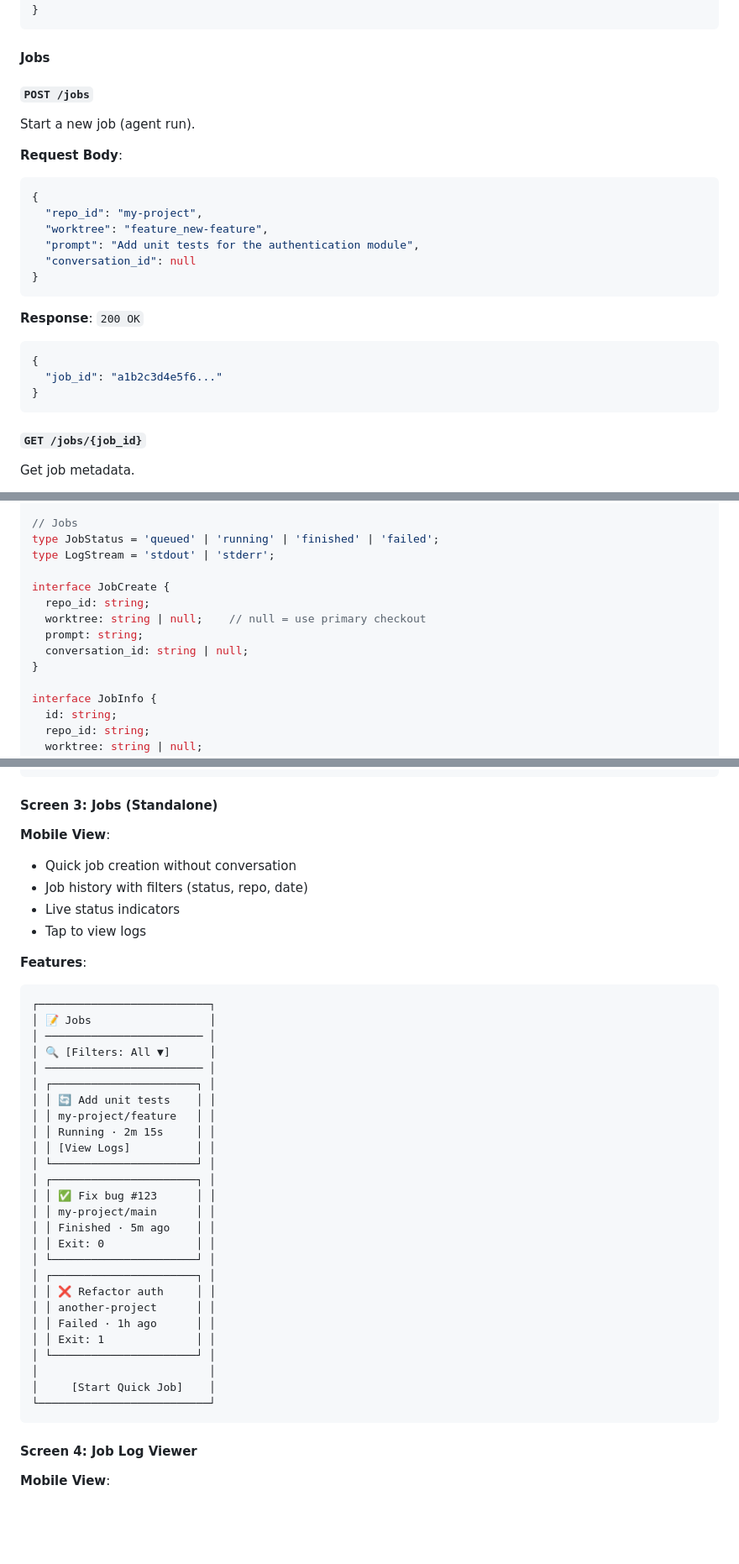
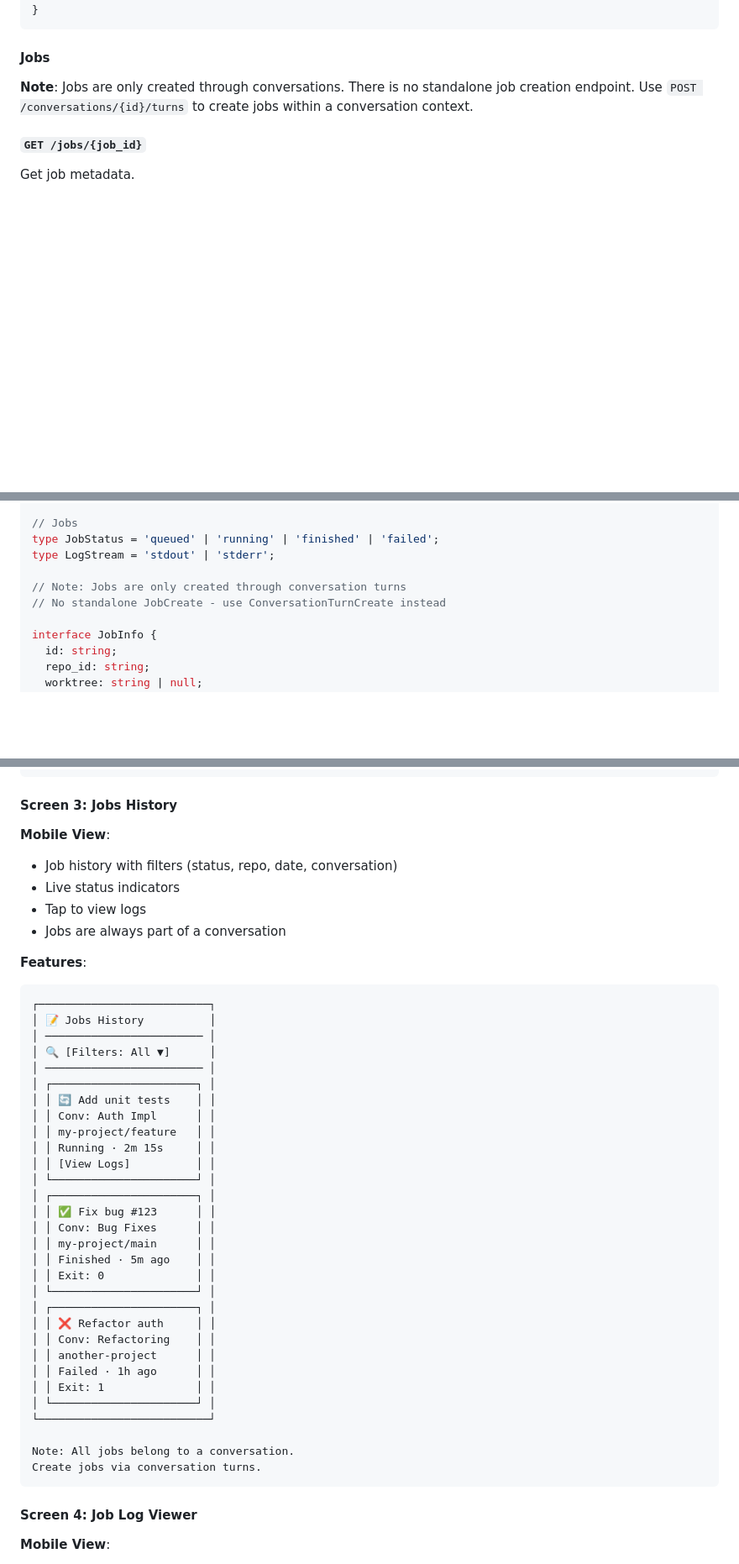
Before and after one commit to wuttke/pocket-dev-guild, a Markdown page: FRONTEND.md, 3 parts joined by grey strips. Shown at 84% size. Drawn GitHub-style; blank space fills up the shorter version.

````diff
--- a/FRONTEND.md
+++ b/FRONTEND.md
@@ -161,25 +159,7 @@ Remove a worktree.
 
 #### Jobs
 
-##### `POST /jobs`
-Start a new job (agent run).
-
-**Request Body**:
-```json
-{
-  "repo_id": "my-project",
-  "worktree": "feature_new-feature",
-  "prompt": "Add unit tests for the authentication module",
-  "conversation_id": null
-}
-```
-
-**Response**: `200 OK`
-```json
-{
-  "job_id": "a1b2c3d4e5f6..."
-}
-```
+**Note**: Jobs are only created through conversations. There is no standalone job creation endpoint. Use `POST /conversations/{id}/turns` to create jobs within a conversation context.
 
 ##### `GET /jobs/{job_id}`
 Get job metadata.
@@ -463,12 +443,8 @@ interface WorktreeCreated {
 type JobStatus = 'queued' | 'running' | 'finished' | 'failed';
 type LogStream = 'stdout' | 'stderr';
 
-interface JobCreate {
-  repo_id: string;
-  worktree: string | null;    // null = use primary checkout
-  prompt: string;
-  conversation_id: string | null;
-}
+// Note: Jobs are only created through conversation turns
+// No standalone JobCreate - use ConversationTurnCreate instead
 
 interface JobInfo {
   id: string;
@@ -730,41 +711,45 @@ Legend:
 └──────────────────────────┘
 ```
 
-#### Screen 3: Jobs (Standalone)
+#### Screen 3: Jobs History
 **Mobile View**:
-- Quick job creation without conversation
-- Job history with filters (status, repo, date)
+- Job history with filters (status, repo, date, conversation)
 - Live status indicators
 - Tap to view logs
+- Jobs are always part of a conversation
 
 **Features**:
 ```
 ┌──────────────────────────┐
-│ 📝 Jobs                  │
+│ 📝 Jobs History          │
 │ ──────────────────────── │
 │ 🔍 [Filters: All ▼]      │
 │ ──────────────────────── │
 │ ┌──────────────────────┐ │
 │ │ 🔄 Add unit tests    │ │
+│ │ Conv: Auth Impl      │ │
 │ │ my-project/feature   │ │
 │ │ Running · 2m 15s     │ │
 │ │ [View Logs]          │ │
 │ └──────────────────────┘ │
 │ ┌──────────────────────┐ │
 │ │ ✅ Fix bug #123      │ │
+│ │ Conv: Bug Fixes      │ │
 │ │ my-project/main      │ │
 │ │ Finished · 5m ago    │ │
 │ │ Exit: 0              │ │
 │ └──────────────────────┘ │
 │ ┌──────────────────────┐ │
 │ │ ❌ Refactor auth     │ │
+│ │ Conv: Refactoring    │ │
 │ │ another-project      │ │
 │ │ Failed · 1h ago      │ │
 │ │ Exit: 1              │ │
 │ └──────────────────────┘ │
-│                          │
-│     [Start Quick Job]    │
 └──────────────────────────┘
+
+Note: All jobs belong to a conversation.
+Create jobs via conversation turns.
 ```
 
 #### Screen 4: Job Log Viewer
````
Also changed, not shown: other parts of FRONTEND.md (+12 -9 lines), TODO.md (+11 -56 lines).
